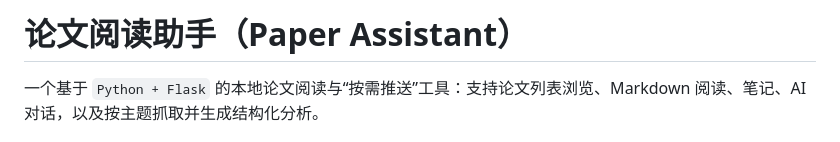
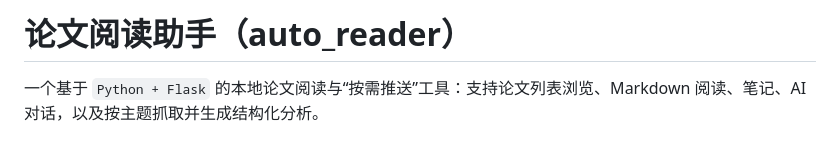
Before and after one commit to zhouwanqin310-tech/auto_reader, a Markdown page: README.md, the part around the change. Drawn GitHub-style.

```diff
--- a/README.md
+++ b/README.md
@@ -1,4 +1,4 @@
-# 论文阅读助手（Paper Assistant）
+# 论文阅读助手（auto_reader）
 
 一个基于 `Python + Flask` 的本地论文阅读与“按需推送”工具：支持论文列表浏览、Markdown 阅读、笔记、AI 对话，以及按主题抓取并生成结构化分析。
 
```
